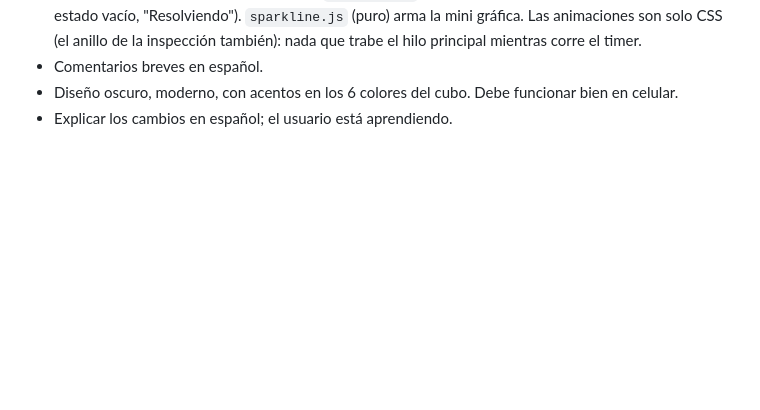
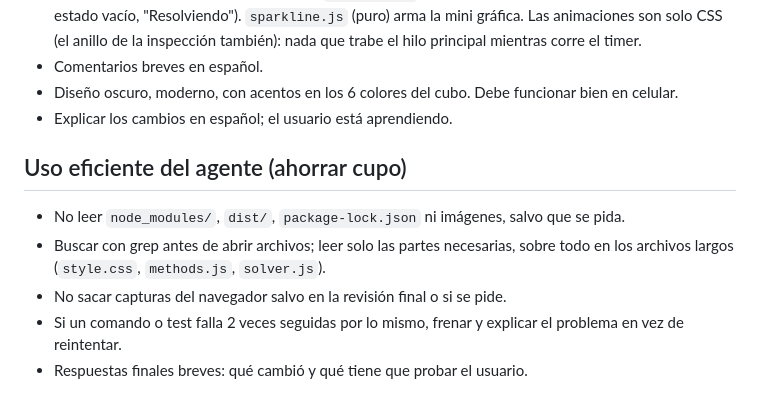
Before and after one commit to LeonidasLw2/cubos-web, a Markdown page: CLAUDE.md, the part around the change. Rendered like a GitHub page; blank space fills up the shorter version.

Commit message:
CLAUDE.md: reglas para ahorrar cupo del agente

```diff
--- a/CLAUDE.md
+++ b/CLAUDE.md
@@ -68,3 +68,10 @@ Todas las etapas pedidas están hechas. Trabajar una etapa a la vez; no adelanta
 - Comentarios breves en español.
 - Diseño oscuro, moderno, con acentos en los 6 colores del cubo. Debe funcionar bien en celular.
 - Explicar los cambios en español; el usuario está aprendiendo.
+
+## Uso eficiente del agente (ahorrar cupo)
+- No leer `node_modules/`, `dist/`, `package-lock.json` ni imágenes, salvo que se pida.
+- Buscar con grep antes de abrir archivos; leer solo las partes necesarias, sobre todo en los archivos largos (`style.css`, `methods.js`, `solver.js`).
+- No sacar capturas del navegador salvo en la revisión final o si se pide.
+- Si un comando o test falla 2 veces seguidas por lo mismo, frenar y explicar el problema en vez de reintentar.
+- Respuestas finales breves: qué cambió y qué tiene que probar el usuario.
```
